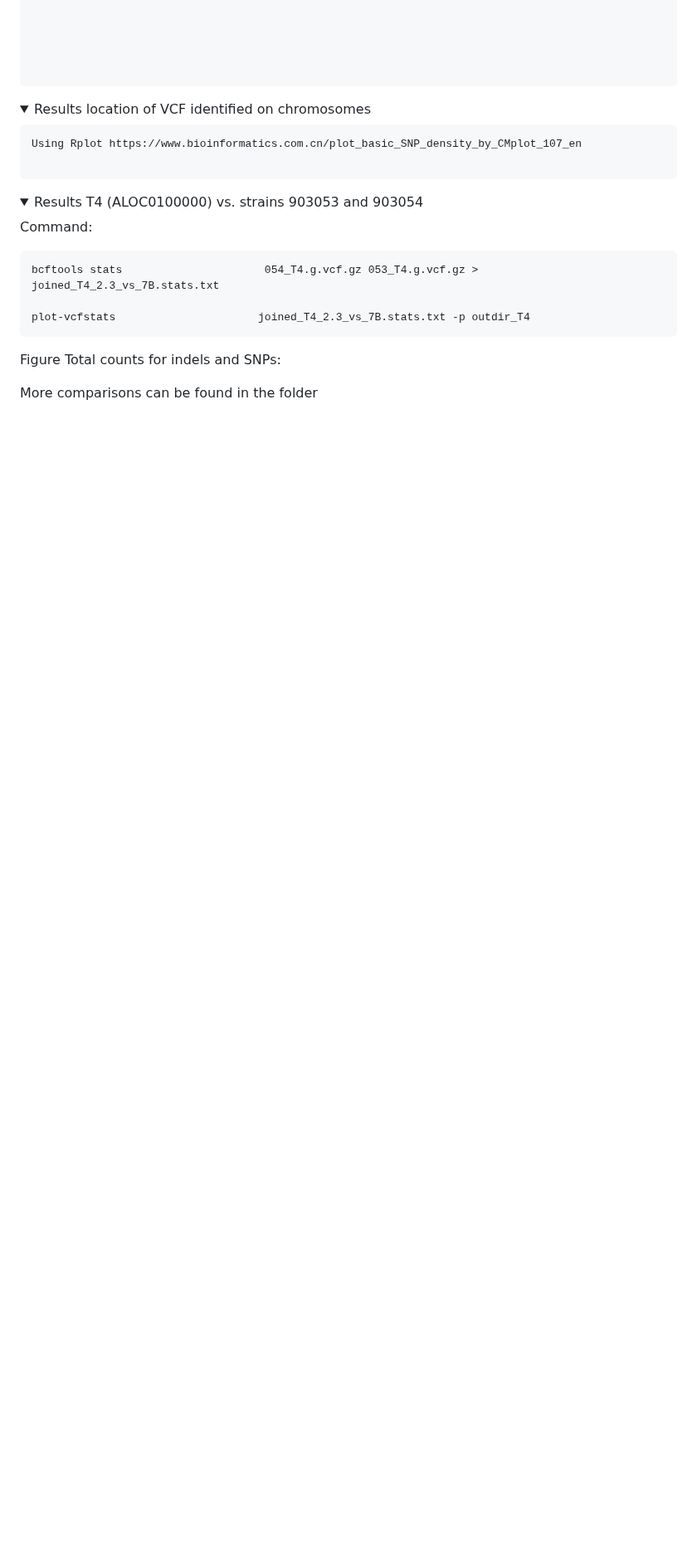
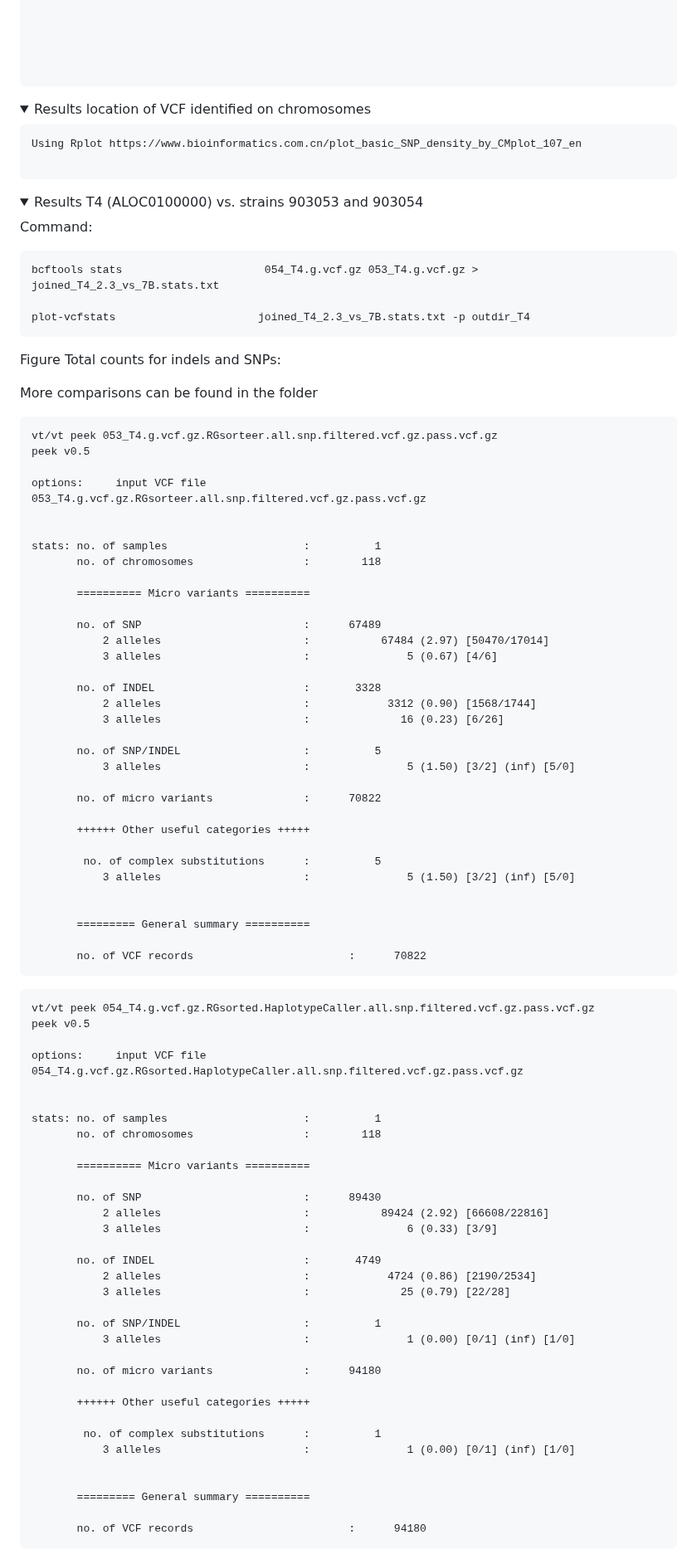
Before and after one commit to KseniaJuravel/Museomics_Fungi, a Markdown page: README.md, the part around one of its changes. Shown at 83% size. Rendered like a GitHub page; folded sections open; blank space fills up the shorter version.

````diff
--- a/README.md
+++ b/README.md
@@ -121,3 +121,76 @@ More comparisons can be found in the folder
 
 
  </details>
+
+
+```
+vt/vt peek 053_T4.g.vcf.gz.RGsorteer.all.snp.filtered.vcf.gz.pass.vcf.gz
+peek v0.5
+
+options:     input VCF file            053_T4.g.vcf.gz.RGsorteer.all.snp.filtered.vcf.gz.pass.vcf.gz
+
+
+stats: no. of samples                     :          1
+       no. of chromosomes                 :        118
+
+       ========== Micro variants ==========
+
+       no. of SNP                         :      67489
+           2 alleles                      :           67484 (2.97) [50470/17014]
+           3 alleles                      :               5 (0.67) [4/6]
+
+       no. of INDEL                       :       3328
+           2 alleles                      :            3312 (0.90) [1568/1744]
+           3 alleles                      :              16 (0.23) [6/26]
+
+       no. of SNP/INDEL                   :          5
+           3 alleles                      :               5 (1.50) [3/2] (inf) [5/0]
+
+       no. of micro variants              :      70822
+
+       ++++++ Other useful categories +++++
+
+        no. of complex substitutions      :          5
+           3 alleles                      :               5 (1.50) [3/2] (inf) [5/0]
+
+
+       ========= General summary ==========
+
+       no. of VCF records                        :      70822
+```
+
+```
+vt/vt peek 054_T4.g.vcf.gz.RGsorted.HaplotypeCaller.all.snp.filtered.vcf.gz.pass.vcf.gz
+peek v0.5
+
+options:     input VCF file            054_T4.g.vcf.gz.RGsorted.HaplotypeCaller.all.snp.filtered.vcf.gz.pass.vcf.gz
+
+
+stats: no. of samples                     :          1
+       no. of chromosomes                 :        118
+
+       ========== Micro variants ==========
+
+       no. of SNP                         :      89430
+           2 alleles                      :           89424 (2.92) [66608/22816]
+           3 alleles                      :               6 (0.33) [3/9]
+
+       no. of INDEL                       :       4749
+           2 alleles                      :            4724 (0.86) [2190/2534]
+           3 alleles                      :              25 (0.79) [22/28]
+
+       no. of SNP/INDEL                   :          1
+           3 alleles                      :               1 (0.00) [0/1] (inf) [1/0]
+
+       no. of micro variants              :      94180
+
+       ++++++ Other useful categories +++++
+
+        no. of complex substitutions      :          1
+           3 alleles                      :               1 (0.00) [0/1] (inf) [1/0]
+
+
+       ========= General summary ==========
+
+       no. of VCF records                        :      94180
+```
````
Also changed, not shown: other parts of README.md (+2 -2 lines).
